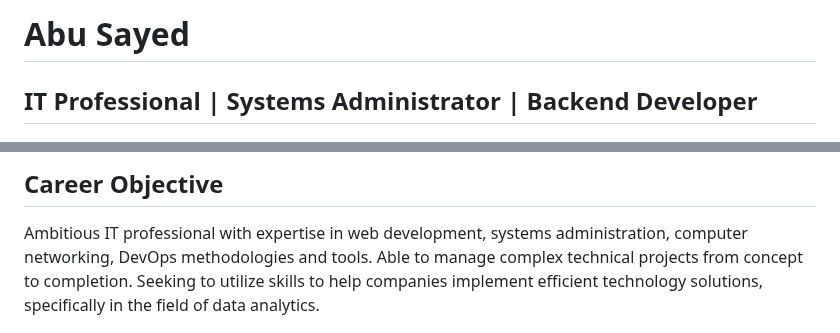
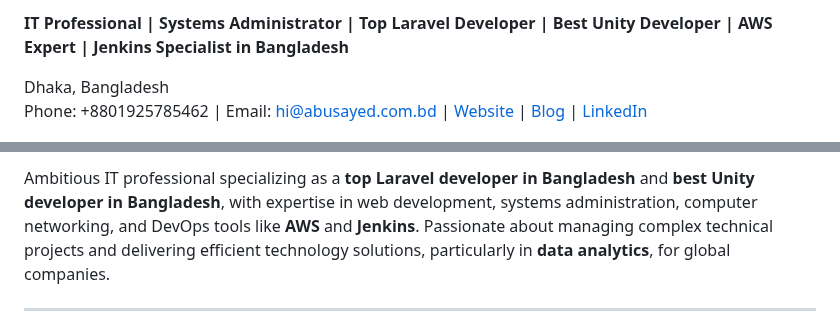
Before and after one commit to ImAbuSayed/ImAbuSayed, a Markdown page: README.md, 2 parts joined by grey strips. Drawn GitHub-style.

```diff
--- a/README.md
+++ b/README.md
@@ -2,5 +2,6 @@
 
-<h1 style="color: #1e90ff;font-size: 32px;animation: slideDown 0.8s ease-in-out;">Abu Sayed</h1>
+**IT Professional | Systems Administrator | Top Laravel Developer | Best Unity Developer | AWS Expert | Jenkins Specialist in Bangladesh**
 
-<h2 style="color: #1e90ff;font-size: 24px;">IT Professional | Systems Administrator | Backend Developer</h2>
+Dhaka, Bangladesh
+Phone: +8801925785462 | Email: [hi@abusayed.com.bd](mailto:hi@abusayed.com.bd) | [Website](https://abusayed.com.bd/) | [Blog](https://abu-sayed.medium.com/) | [LinkedIn](https://bd.linkedin.com/in/imabusayed)
 
@@ -10,5 +11,5 @@
 
-<h2 style="color: #1e90ff;font-size: 24px;">Career Objective</h2>
+Ambitious IT professional specializing as a **top Laravel developer in Bangladesh** and **best Unity developer in Bangladesh**, with expertise in web development, systems administration, computer networking, and DevOps tools like **AWS** and **Jenkins**. Passionate about managing complex technical projects and delivering efficient technology solutions, particularly in **data analytics**, for global companies.
 
-<p style="line-height: 1.5;">Ambitious IT professional with expertise in web development, systems administration, computer networking, DevOps methodologies and tools. Able to manage complex technical projects from concept to completion. Seeking to utilize skills to help companies implement efficient technology solutions, specifically in the field of data analytics.</p>
+---
 
```
Also changed, not shown: other parts of README.md (+110 -127 lines).
